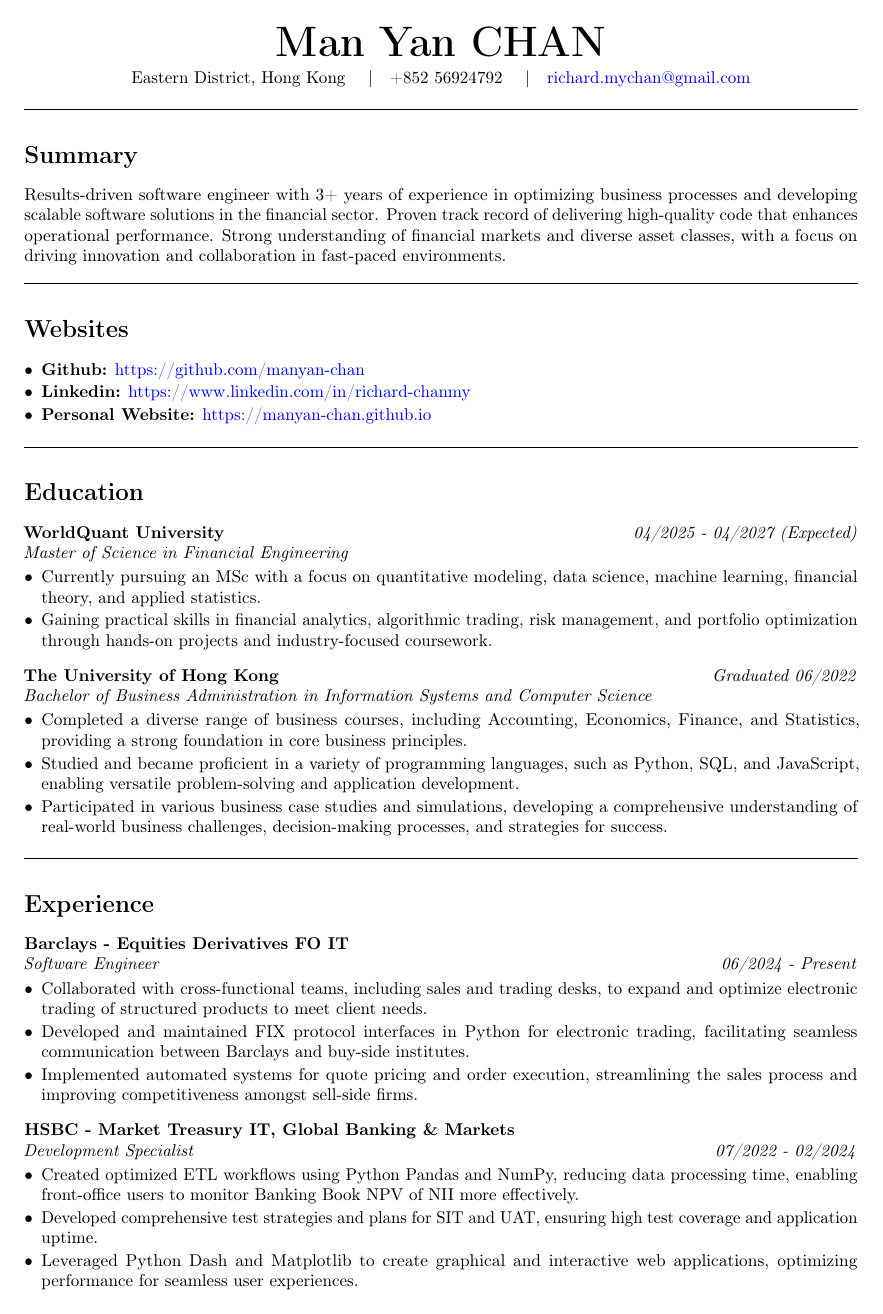
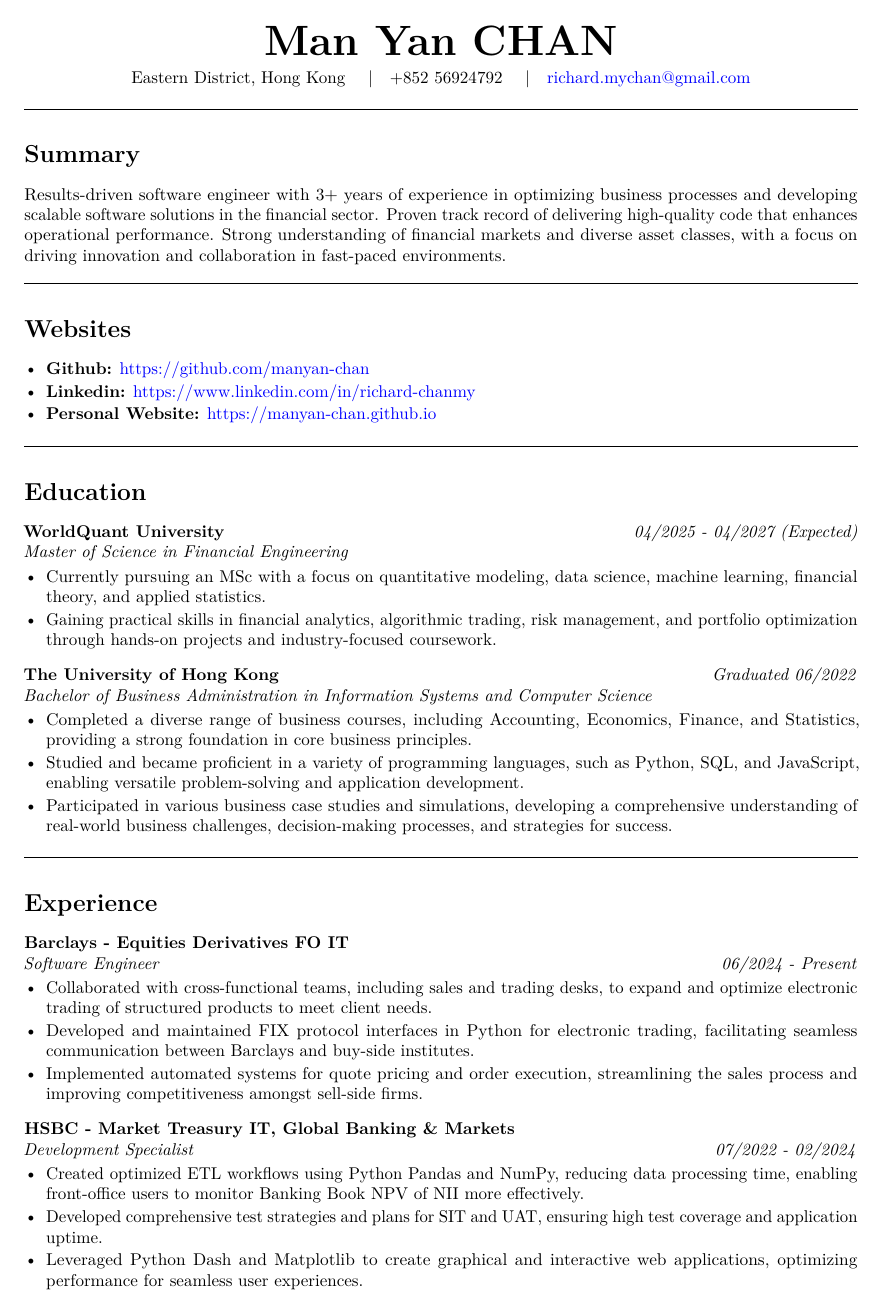
Before and after one commit to manyan-chan/resume, a LaTeX CV (resume.tex): page 1 of 2. Compiled offline with pdfLaTeX.

Commit message:
Add lmodern package for improved font rendering in resume.tex

```diff
--- a/resume.tex
+++ b/resume.tex
@@ -16,6 +16,7 @@
 
 \usepackage[utf8]{inputenc} % Input encoding
 \usepackage[T1]{fontenc} % Font encoding
+\usepackage{lmodern}  % Use Latin Modern font
 \usepackage{textcomp} % Required for \textregistered symbol
 
 \usepackage[left=0.75in, right=0.75in, top=0.6in, bottom=0.6in]{geometry} % Margins
```
